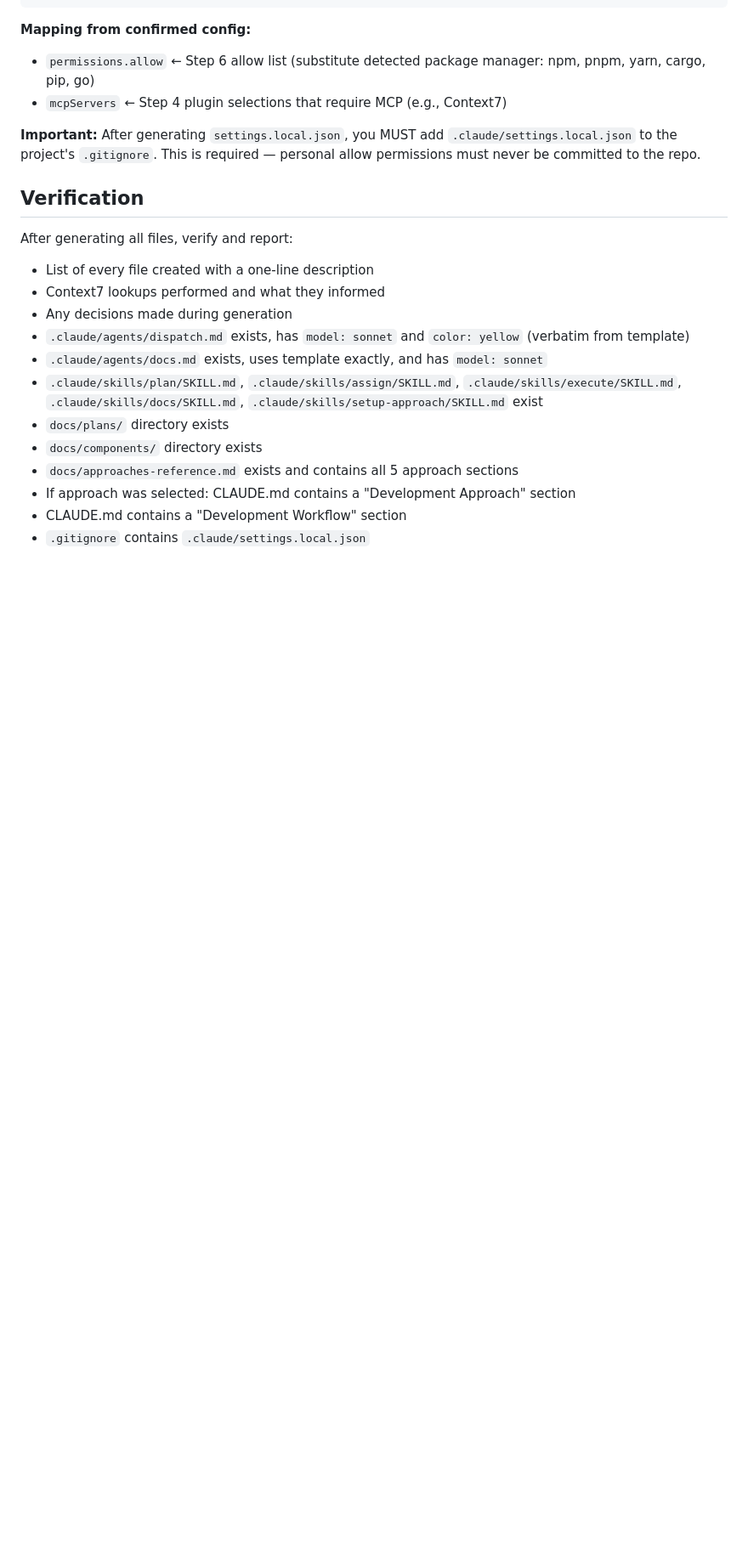
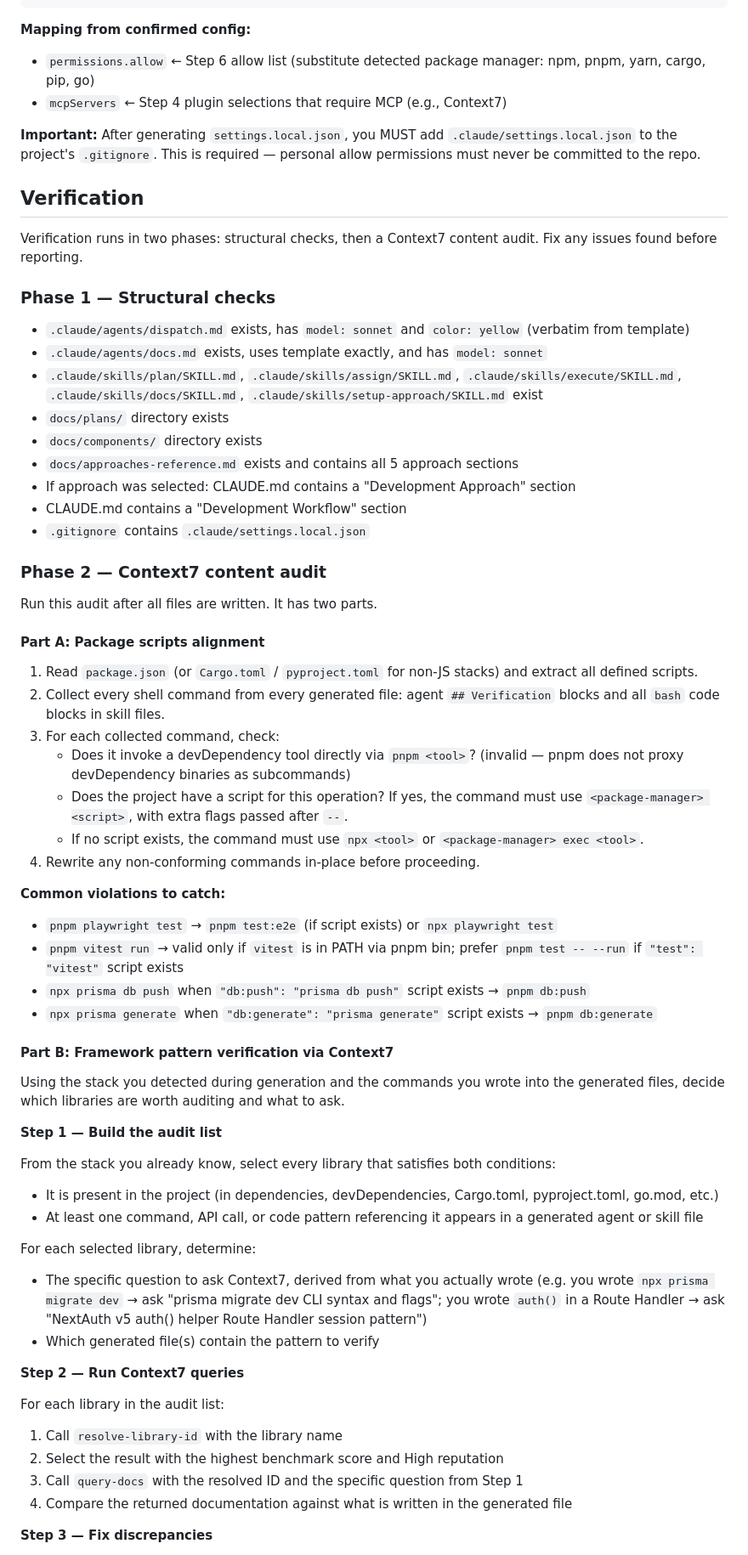
Before and after one commit to nikita-voloshyn/forgeline, a Markdown page: agents/system-architect.md, the part around one of its changes. Shown at 85% size. Rendered like a GitHub page; blank space fills up the shorter version.

Commit message:
fix: agent must prefer package.json scripts over raw CLI commands (#10)
* fix: agent must prefer package.json scripts over raw CLI commands

Adds explicit "Package Scripts Priority" rule to system-architect.
Prevents generation of invalid `pnpm playwright test` patterns — playwright
is a devDependency invoked via npx or project scripts, not a pnpm subcommand.
Also enforces use of db:push/db:generate scripts when they exist.

Co-Authored-By: Claude Sonnet 4.6 <noreply@anthropic.com>

* feat: add Context7 post-generation audit phase to system-architect

Adds Phase 2 (Content Audit) to the Verification section:
- Part A: aligns all generated commands with package.json scripts,
  catches invalid `pnpm <devDep>` patterns
- Part B: runs targeted Context7 queries for each detected framework
  (Next.js, NextAuth, Prisma, Vitest, Playwright, Biome, etc.) and
  fixes any outdated CLI syntax or API patterns before final report

Co-Authored-By: Claude Sonnet 4.6 <noreply@anthropic.com>

* fix: replace hardcoded Context7 audit table with dynamic stack-derived queries

Part B of the post-generation audit now derives both the library list and
queries dynamically from the detected stack and written commands, rather
than running a fixed 9-row lookup table.

Co-Authored-By: Claude Sonnet 4.6 <noreply@anthropic.com>

---------

Co-authored-by: Claude Sonnet 4.6 <noreply@anthropic.com>

```diff
--- a/agents/system-architect.md
+++ b/agents/system-architect.md
@@ -307,10 +322,10 @@ Contains: allow permissions, MCP server configurations.
 
 ## Verification
 
-After generating all files, verify and report:
-- List of every file created with a one-line description
-- Context7 lookups performed and what they informed
-- Any decisions made during generation
+Verification runs in two phases: structural checks, then a Context7 content audit. Fix any issues found before reporting.
+
+### Phase 1 — Structural checks
+
 - `.claude/agents/dispatch.md` exists, has `model: sonnet` and `color: yellow` (verbatim from template)
 - `.claude/agents/docs.md` exists, uses template exactly, and has `model: sonnet`
 - `.claude/skills/plan/SKILL.md`, `.claude/skills/assign/SKILL.md`, `.claude/skills/execute/SKILL.md`, `.claude/skills/docs/SKILL.md`, `.claude/skills/setup-approach/SKILL.md` exist
@@ -320,3 +335,48 @@ After generating all files, verify and report:
 - If approach was selected: CLAUDE.md contains a "Development Approach" section
 - CLAUDE.md contains a "Development Workflow" section
 - `.gitignore` contains `.claude/settings.local.json`
+
+### Phase 2 — Context7 content audit
+
+Run this audit after all files are written. It has two parts.
+
+#### Part A: Package scripts alignment
+
+1. Read `package.json` (or `Cargo.toml` / `pyproject.toml` for non-JS stacks) and extract all defined scripts.
+2. Collect every shell command from every generated file: agent `## Verification` blocks and all `bash` code blocks in skill files.
+3. For each collected command, check:
+   - Does it invoke a devDependency tool directly via `pnpm <tool>`? (invalid — pnpm does not proxy devDependency binaries as subcommands)
+   - Does the project have a script for this operation? If yes, the command must use `<package-manager> <script>`, with extra flags passed after `--`.
+   - If no script exists, the command must use `npx <tool>` or `<package-manager> exec <tool>`.
+4. Rewrite any non-conforming commands in-place before proceeding.
+
+**Common violations to catch:**
+- `pnpm playwright test` → `pnpm test:e2e` (if script exists) or `npx playwright test`
+- `pnpm vitest run` → valid only if `vitest` is in PATH via pnpm bin; prefer `pnpm test -- --run` if `"test": "vitest"` script exists
+- `npx prisma db push` when `"db:push": "prisma db push"` script exists → `pnpm db:push`
+- `npx prisma generate` when `"db:generate": "prisma generate"` script exists → `pnpm db:generate`
+
+#### Part B: Framework pattern verification via Context7
+
+Using the stack you detected during generation and the commands you wrote into the generated files, decide which libraries are worth auditing and what to ask.
+
+**Step 1 — Build the audit list**
+
+From the stack you already know, select every library that satisfies both conditions:
+- It is present in the project (in dependencies, devDependencies, Cargo.toml, pyproject.toml, go.mod, etc.)
+- At least one command, API call, or code pattern referencing it appears in a generated agent or skill file
+
+For each selected library, determine:
+- The specific question to ask Context7, derived from what you actually wrote (e.g. you wrote `npx prisma migrate dev` → ask "prisma migrate dev CLI syntax and flags"; you wrote `auth()` in a Route Handler → ask "NextAuth v5 auth() helper Route Handler session pattern")
+- Which generated file(s) contain the pattern to verify
+
+**Step 2 — Run Context7 queries**
+
+For each library in the audit list:
+1. Call `resolve-library-id` with the library name
+2. Select the result with the highest benchmark score and High reputation
+3. Call `query-docs` with the resolved ID and the specific question from Step 1
+4. Compare the returned documentation against what is written in the generated file
+
+**Step 3 — Fix discrepancies**
+
```
Also changed, not shown: other parts of agents/system-architect.md (+26 -0 lines).
